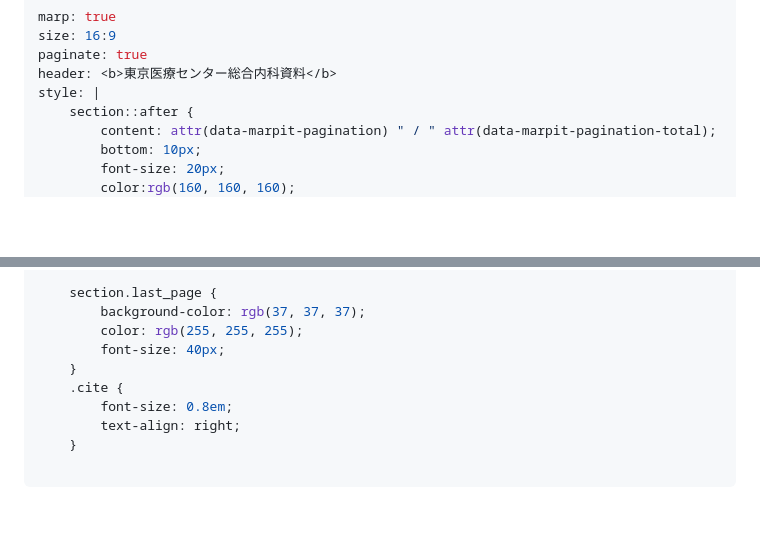
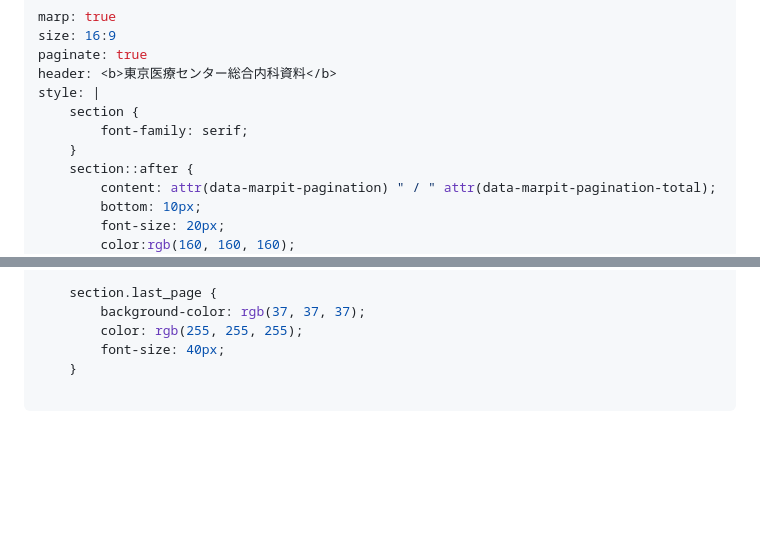
Before and after one commit to figarofuga/hypoglycemia, a Markdown page: hypoglycemia.md, 2 parts joined by grey strips. Rendered like a GitHub page; blank space fills up the shorter version.

Commit message:
define font family

```diff
--- a/hypoglycemia.md
+++ b/hypoglycemia.md
@@ -4,6 +4,9 @@ size: 16:9
 paginate: true
 header: <b>東京医療センター総合内科資料</b>
 style: |
+    section {
+        font-family: serif;
+    }
     section::after {
         content: attr(data-marpit-pagination) " / " attr(data-marpit-pagination-total);
         bottom: 10px;
@@ -59,10 +62,6 @@ style: |
         background-color: rgb(37, 37, 37);
         color: rgb(255, 255, 255);
         font-size: 40px;
-    }
-    .cite {
-        font-size: 0.8em;
-        text-align: right;
     }
 
 ---
```
